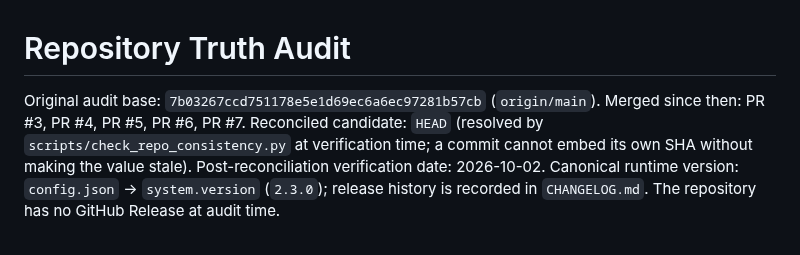
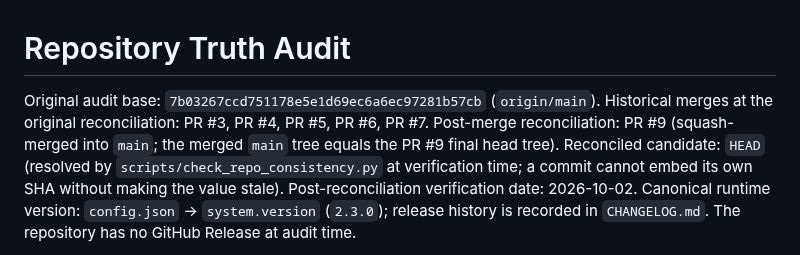
Before and after one commit to Xander-Xai/Beauty-Industry-RAG-QA-System, a Markdown page: docs/repository-truth-audit.md, the part around one of its changes. Rendered like a GitHub page.

```diff
--- a/docs/repository-truth-audit.md
+++ b/docs/repository-truth-audit.md
@@ -1,6 +1,8 @@
 # Repository Truth Audit
 
-Original audit base: `7b03267ccd751178e5e1d69ec6a6ec97281b57cb` (`origin/main`). Merged since then: PR #3, PR #4, PR #5, PR #6, PR #7.
+Original audit base: `7b03267ccd751178e5e1d69ec6a6ec97281b57cb` (`origin/main`).
+Historical merges at the original reconciliation: PR #3, PR #4, PR #5, PR #6, PR #7.
+Post-merge reconciliation: PR #9 (squash-merged into `main`; the merged `main` tree equals the PR #9 final head tree).
 Reconciled candidate: `HEAD` (resolved by `scripts/check_repo_consistency.py` at verification time; a commit cannot embed its own SHA without making the value stale).
 Post-reconciliation verification date: 2026-10-02.
 Canonical runtime version: `config.json` → `system.version` (`2.3.0`); release history is recorded in `CHANGELOG.md`. The repository has no GitHub Release at audit time.
```
Also changed, not shown: other parts of docs/repository-truth-audit.md (+3 -3 lines).
